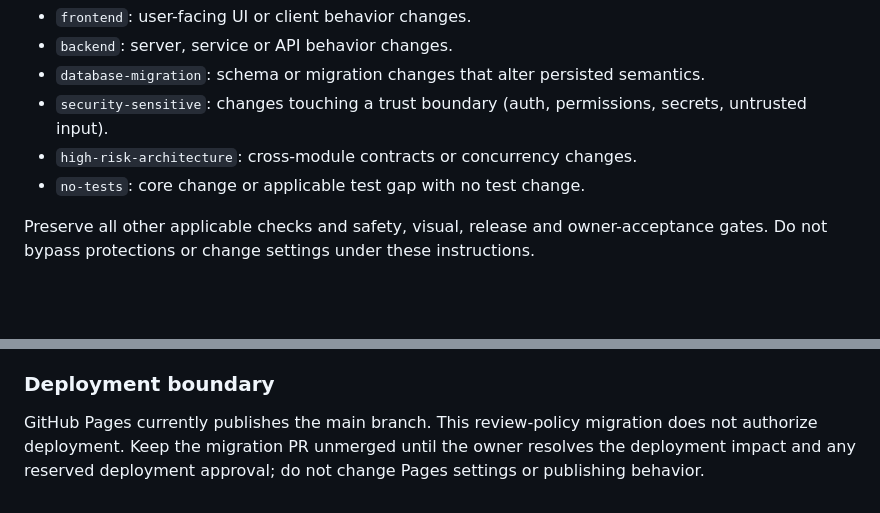
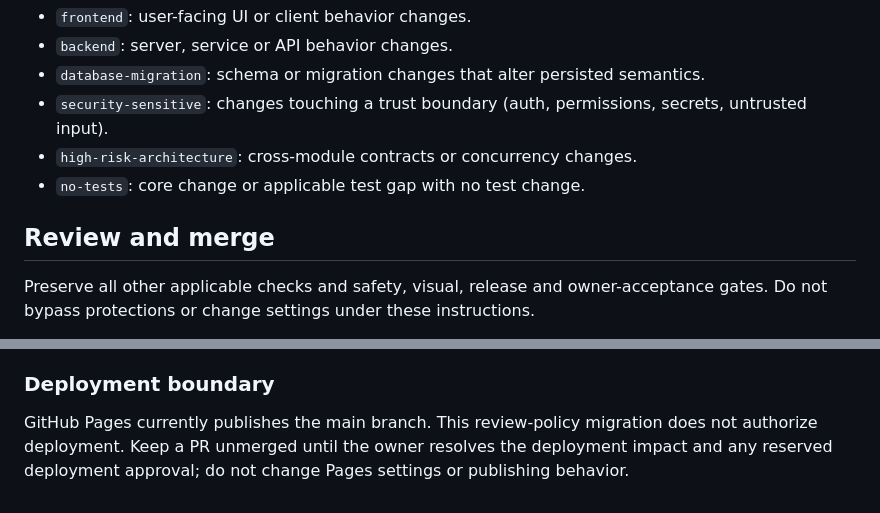
Before and after one commit to namelesstherebel/namelesstherebel.github.io, a Markdown page: AGENTS.md, 2 parts joined by grey strips. Rendered like a GitHub page; blank space fills up the shorter version.

Commit message:
BLA 237: Restore Review and merge heading in AGENTS.md
The Staged Pullfrog migration heading was removed but three of its
paragraphs and the Deployment boundary subsection were left under
Reviewer prompts. Add a Review and merge heading so they nest
correctly, and drop the dangling 'the migration PR' reference.

```diff
--- a/AGENTS.md
+++ b/AGENTS.md
@@ -54,6 +54,8 @@ Labels (apply those whose criteria match):
 - `no-tests`: core change or applicable test gap with no test change.
 
 
+## Review and merge
+
 Preserve all other applicable checks and safety, visual, release and owner-acceptance gates. Do not bypass protections or change settings under these instructions.
 
 The current branch writer handles material findings, inspects corrections, verifies applicable source/secret checks and actual resulting-head CI, then performs a normal merge pinned to the reviewed head. Report missing, skipped, errored and non-applicable checks accurately. Source scanning is not dependency-advisory coverage; saved configuration is not proof of live review or successful provider operation.
@@ -63,4 +65,4 @@ Preserve Cubic integration, reviews and checks entirely. Retain independent Code
 
 ### Deployment boundary
 
-GitHub Pages currently publishes the main branch. This review-policy migration does not authorize deployment. Keep the migration PR unmerged until the owner resolves the deployment impact and any reserved deployment approval; do not change Pages settings or publishing behavior.
+GitHub Pages currently publishes the main branch. This review-policy migration does not authorize deployment. Keep a PR unmerged until the owner resolves the deployment impact and any reserved deployment approval; do not change Pages settings or publishing behavior.
```
